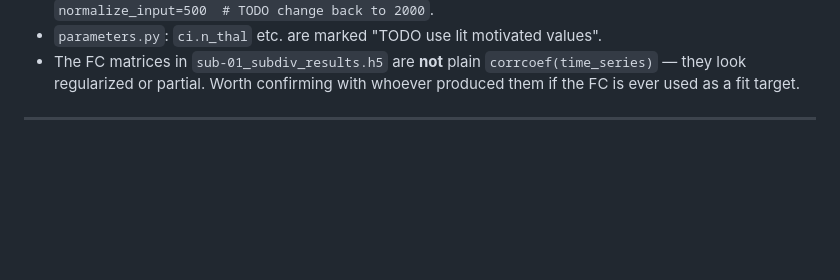
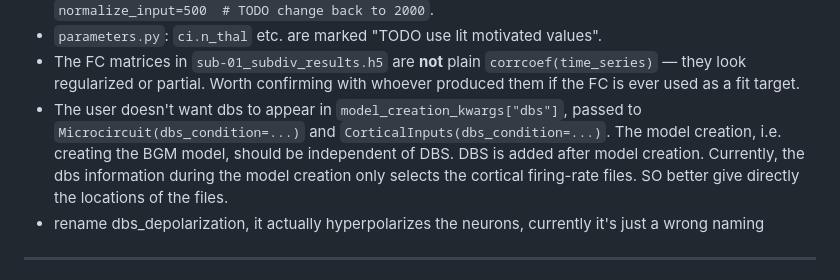
Before and after one commit to Olimaol/BGM_22, a Markdown page: TODO.md, the part around the change. Drawn GitHub-style; blank space fills up the shorter version.

Commit message:
added some Smaller cleanups to TODO.md

```diff
--- a/TODO.md
+++ b/TODO.md
@@ -192,6 +192,8 @@ Not yet done:
 - The FC matrices in `sub-01_subdiv_results.h5` are **not** plain
   `corrcoef(time_series)` — they look regularized or partial. Worth confirming with
   whoever produced them if the FC is ever used as a fit target.
+- The user doesn't want dbs to appear in `model_creation_kwargs["dbs"]`, passed to `Microcircuit(dbs_condition=...)` and `CorticalInputs(dbs_condition=...)`. The model creation, i.e. creating the BGM model, should be independent of DBS. DBS is added after model creation. Currently, the dbs information during the model creation only selects the cortical firing-rate files. SO better give directly the locations of the files.
+- rename dbs_depolarization, it actually hyperpolarizes the neurons, currently it's just a wrong naming
 
 ---
 
```
